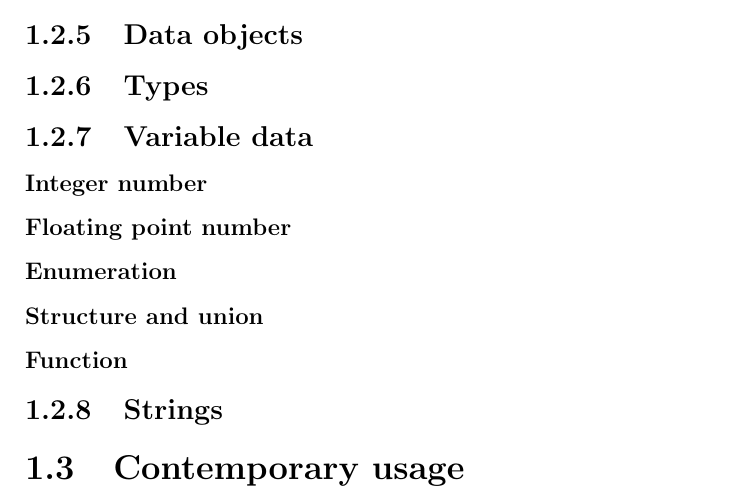
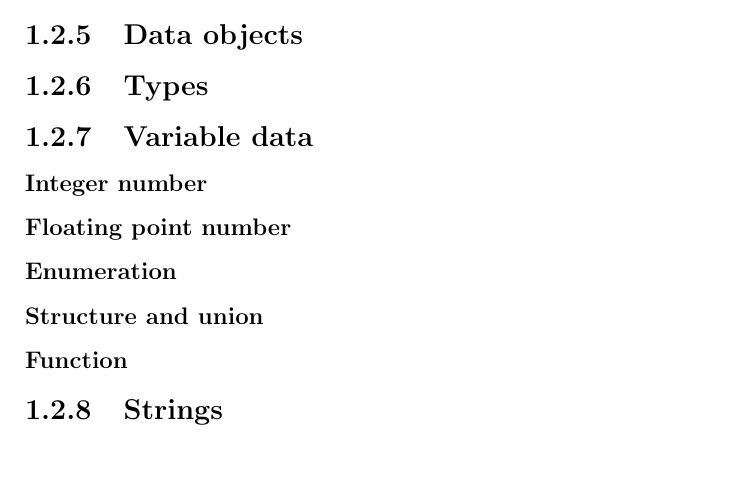
Before and after one commit to pasky/bc_thesis, a LaTeX thesis (thesis.tex, which reads chap1.tex): part of page 8 of 16, cut so that both start at the same text. Compiled offline with pdfLaTeX.

Commit message:
Deleted section

```diff
--- a/chap1.tex
+++ b/chap1.tex
@@ -16,4 +16,3 @@
 \subsubsection{Structure and union}
 \subsubsection{Function}
 \subsection{Strings}
-\section{Contemporary usage}
```
